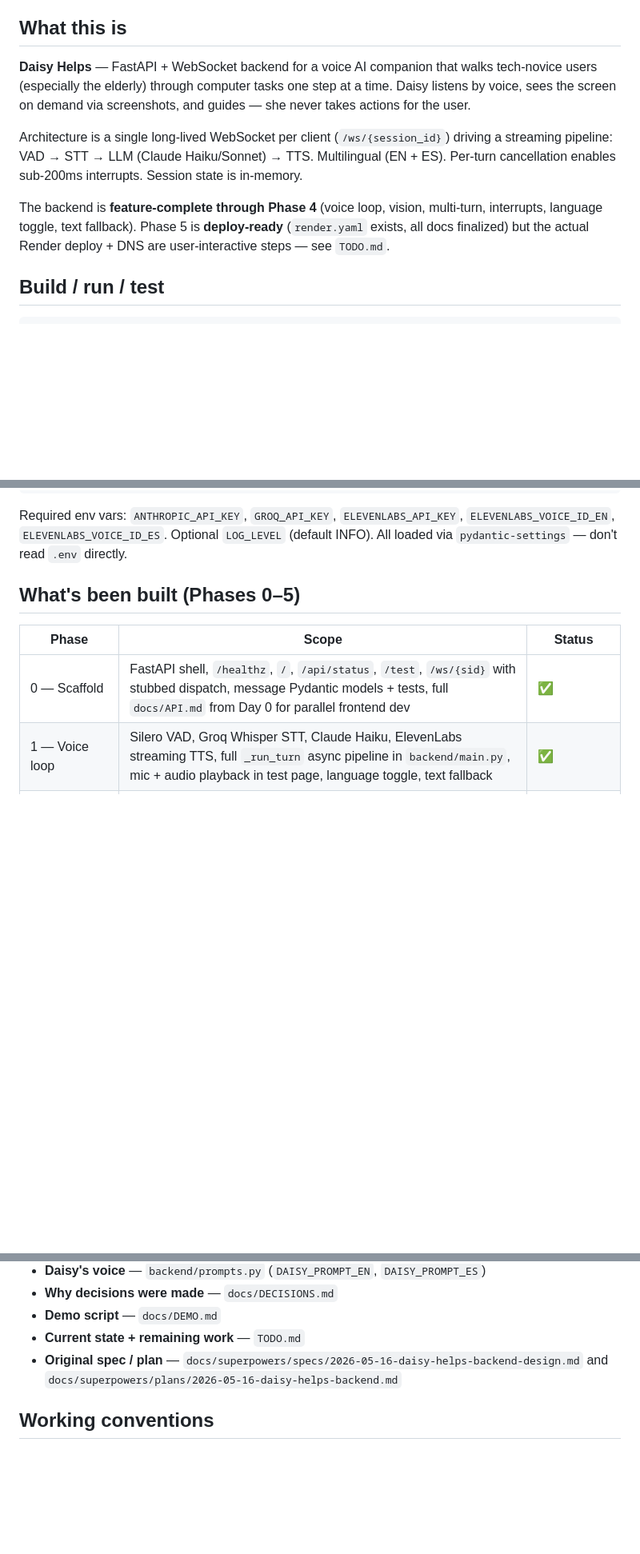
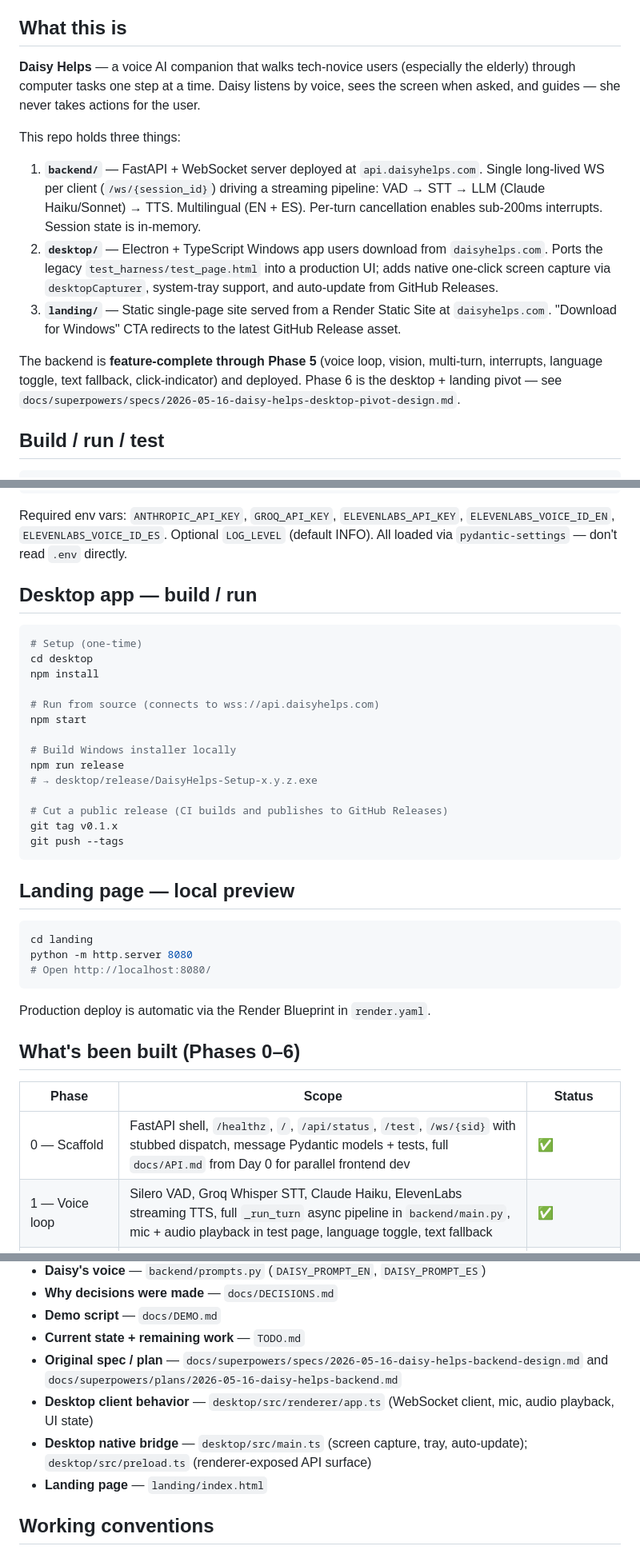
Before and after one commit to HackedByData/daisyhelps, a Markdown page: CLAUDE.md, 3 parts joined by grey strips. Shown at 80% size. Rendered like a GitHub page; blank space fills up the shorter version.

Commit message:
docs: CLAUDE.md — add desktop + landing, phase 6, deferred-features rework
Co-Authored-By: Claude Opus 4.7 (1M context) <noreply@anthropic.com>

````diff
--- a/CLAUDE.md
+++ b/CLAUDE.md
@@ -4,11 +4,14 @@ Project orientation for Claude Code (or any AI coding agent) working in this rep
 
 ## What this is
 
-**Daisy Helps** — FastAPI + WebSocket backend for a voice AI companion that walks tech-novice users (especially the elderly) through computer tasks one step at a time. Daisy listens by voice, sees the screen on demand via screenshots, and guides — she never takes actions for the user.
+**Daisy Helps** — a voice AI companion that walks tech-novice users (especially the elderly) through computer tasks one step at a time. Daisy listens by voice, sees the screen when asked, and guides — she never takes actions for the user.
 
-Architecture is a single long-lived WebSocket per client (`/ws/{session_id}`) driving a streaming pipeline: VAD → STT → LLM (Claude Haiku/Sonnet) → TTS. Multilingual (EN + ES). Per-turn cancellation enables sub-200ms interrupts. Session state is in-memory.
+This repo holds three things:
+1. **`backend/`** — FastAPI + WebSocket server deployed at `api.daisyhelps.com`. Single long-lived WS per client (`/ws/{session_id}`) driving a streaming pipeline: VAD → STT → LLM (Claude Haiku/Sonnet) → TTS. Multilingual (EN + ES). Per-turn cancellation enables sub-200ms interrupts. Session state is in-memory.
+2. **`desktop/`** — Electron + TypeScript Windows app users download from `daisyhelps.com`. Ports the legacy `test_harness/test_page.html` into a production UI; adds native one-click screen capture via `desktopCapturer`, system-tray support, and auto-update from GitHub Releases.
+3. **`landing/`** — Static single-page site served from a Render Static Site at `daisyhelps.com`. "Download for Windows" CTA redirects to the latest GitHub Release asset.
 
-The backend is **feature-complete through Phase 4** (voice loop, vision, multi-turn, interrupts, language toggle, text fallback). Phase 5 is **deploy-ready** (`render.yaml` exists, all docs finalized) but the actual Render deploy + DNS are user-interactive steps — see `TODO.md`.
+The backend is **feature-complete through Phase 5** (voice loop, vision, multi-turn, interrupts, language toggle, text fallback, click-indicator) and deployed. Phase 6 is the desktop + landing pivot — see `docs/superpowers/specs/2026-05-16-daisy-helps-desktop-pivot-design.md`.
 
 ## Build / run / test
 
@@ -30,7 +33,36 @@ pytest -q
 
 Required env vars: `ANTHROPIC_API_KEY`, `GROQ_API_KEY`, `ELEVENLABS_API_KEY`, `ELEVENLABS_VOICE_ID_EN`, `ELEVENLABS_VOICE_ID_ES`. Optional `LOG_LEVEL` (default INFO). All loaded via `pydantic-settings` — don't read `.env` directly.
 
-## What's been built (Phases 0–5)
+## Desktop app — build / run
+
+```powershell
+# Setup (one-time)
+cd desktop
+npm install
+
+# Run from source (connects to wss://api.daisyhelps.com)
+npm start
+
+# Build Windows installer locally
+npm run release
+# → desktop/release/DaisyHelps-Setup-x.y.z.exe
+
+# Cut a public release (CI builds and publishes to GitHub Releases)
+git tag v0.1.x
+git push --tags
+```
+
+## Landing page — local preview
+
+```powershell
+cd landing
+python -m http.server 8080
+# Open http://localhost:8080/
+```
+
+Production deploy is automatic via the Render Blueprint in `render.yaml`.
+
+## What's been built (Phases 0–6)
 
 | Phase | Scope | Status |
 |---|---|---|
@@ -52,6 +85,9 @@ Five automated smokes (Phase 0–4) passed end-to-end against real Anthropic + E
 - **Demo script** — `docs/DEMO.md`
 - **Current state + remaining work** — `TODO.md`
 - **Original spec / plan** — `docs/superpowers/specs/2026-05-16-daisy-helps-backend-design.md` and `docs/superpowers/plans/2026-05-16-daisy-helps-backend.md`
+- **Desktop client behavior** — `desktop/src/renderer/app.ts` (WebSocket client, mic, audio playback, UI state)
+- **Desktop native bridge** — `desktop/src/main.ts` (screen capture, tray, auto-update); `desktop/src/preload.ts` (renderer-exposed API surface)
+- **Landing page** — `landing/index.html`
 
 ## Working conventions
 
````
Also changed, not shown: other parts of CLAUDE.md (+10 -1 lines).
